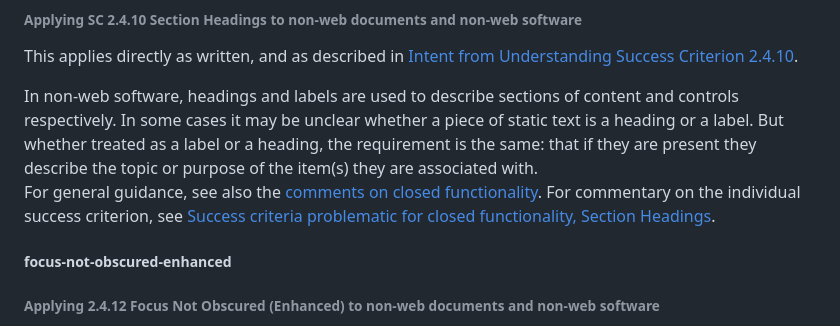
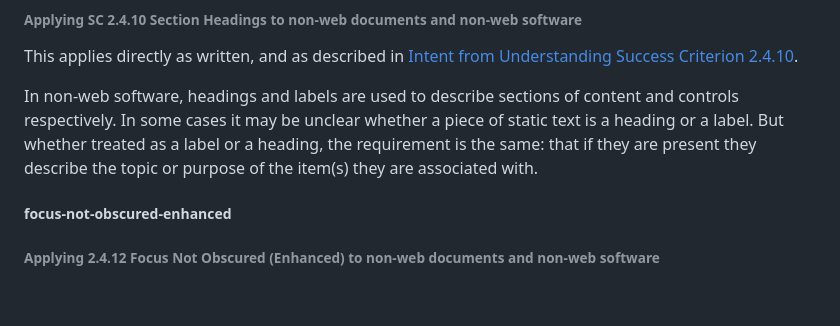
Before and after one commit to w3c/wcag2ict, a Markdown page: comments-on-level-AAA-success-criteria.md, the part around the change. GitHub-like rendering; blank space fills up the shorter version.

Commit message:
2.4.10
Removed NOTE 2 as per https://github.com/w3c/wcag2ict/issues/917

```diff
--- a/comments-on-level-AAA-success-criteria.md
+++ b/comments-on-level-AAA-success-criteria.md
@@ -352,10 +352,6 @@ This applies directly as written, and as described in [Intent from Understanding
 <div class="note wcag2ict software">
 In non-web software, headings and labels are used to describe sections of content and controls respectively. In some cases it may be unclear whether a piece of static text is a heading or a label. But whether treated as a label or a heading, the requirement is the same: that if they are present they describe the topic or purpose of the item(s) they are associated with.</div>
 
-<div class="note wcag2ict software">
-
-For general guidance, see also the [comments on closed functionality](#comments-on-closed-functionality). For commentary on the individual success criterion, see [Success criteria problematic for closed functionality, Section Headings](#problematic-for-closed-section-headings).</div>
-
 ##### focus-not-obscured-enhanced
 
 ###### Applying 2.4.12 Focus Not Obscured (Enhanced) to non-web documents and non-web software
```
